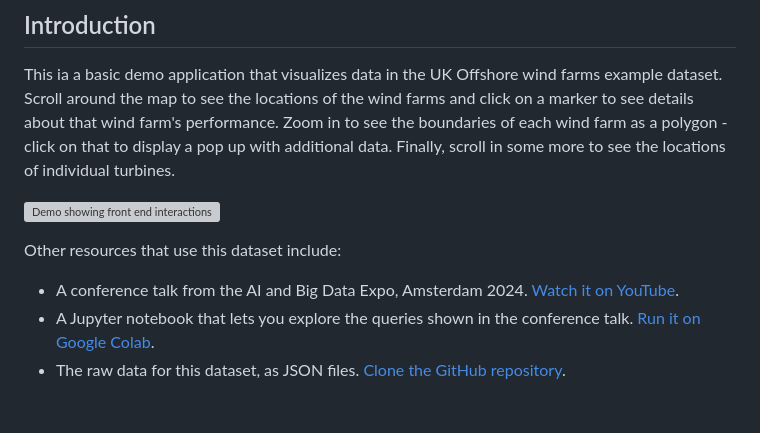
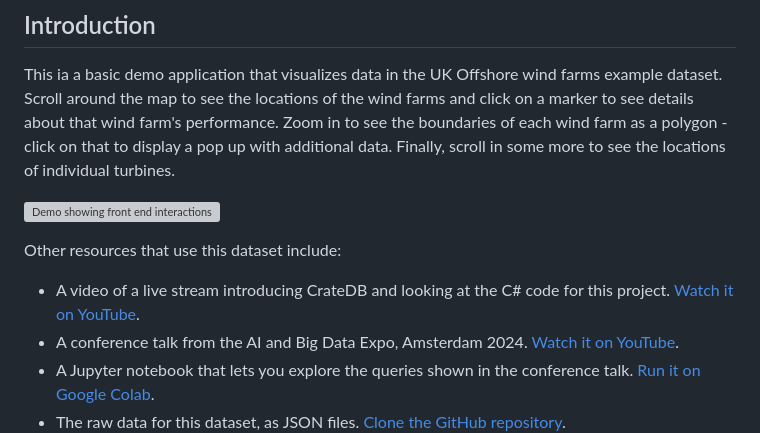
Before and after one commit to crate/devrel-offshore-wind-farms-demo, a Markdown page: README.md, the part around the change. Rendered like a GitHub page; blank space fills up the shorter version; grey boxes are pictures that could not be loaded.

Commit message:
Added live stream link to README. (#7)

```diff
--- a/README.md
+++ b/README.md
@@ -8,6 +8,7 @@ This ia a basic demo application that visualizes data in the UK Offshore wind fa
 
 Other resources that use this dataset include:
 
+* A video of a live stream introducing CrateDB and looking at the C# code for this project.  [Watch it on YouTube](https://www.youtube.com/watch?v=K4zBhJhSFCY).
 * A conference talk from the AI and Big Data Expo, Amsterdam 2024.  [Watch it on YouTube](https://www.youtube.com/watch?v=xqiLGjaTlBk).
 * A Jupyter notebook that lets you explore the queries shown in the conference talk.  [Run it on Google Colab](https://github.com/crate/cratedb-examples/tree/main/topic/multi-model).
 * The raw data for this dataset, as JSON files.  [Clone the GitHub repository](https://github.com/crate/cratedb-datasets/tree/main/devrel/uk-offshore-wind-farm-data).
```
